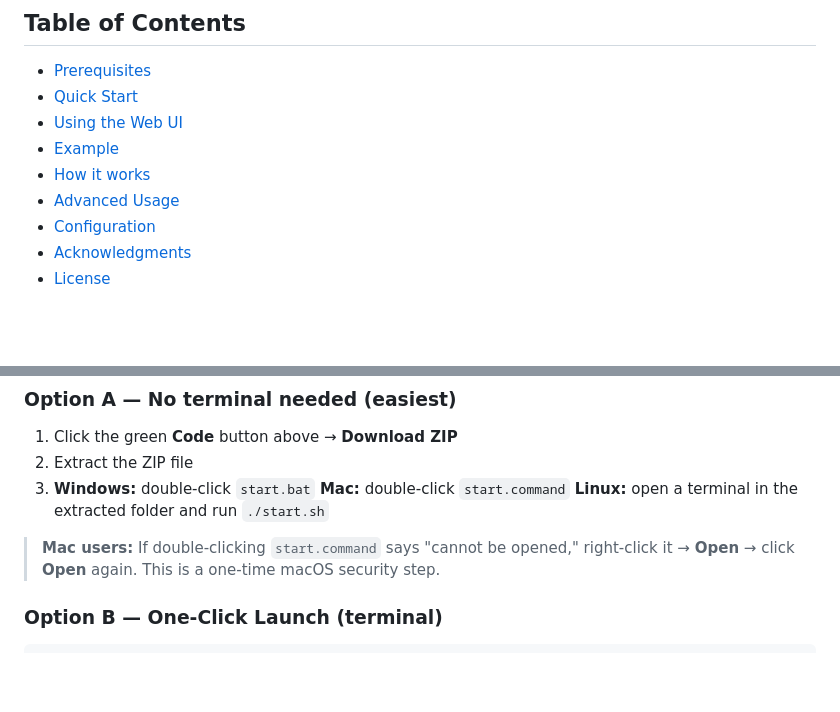
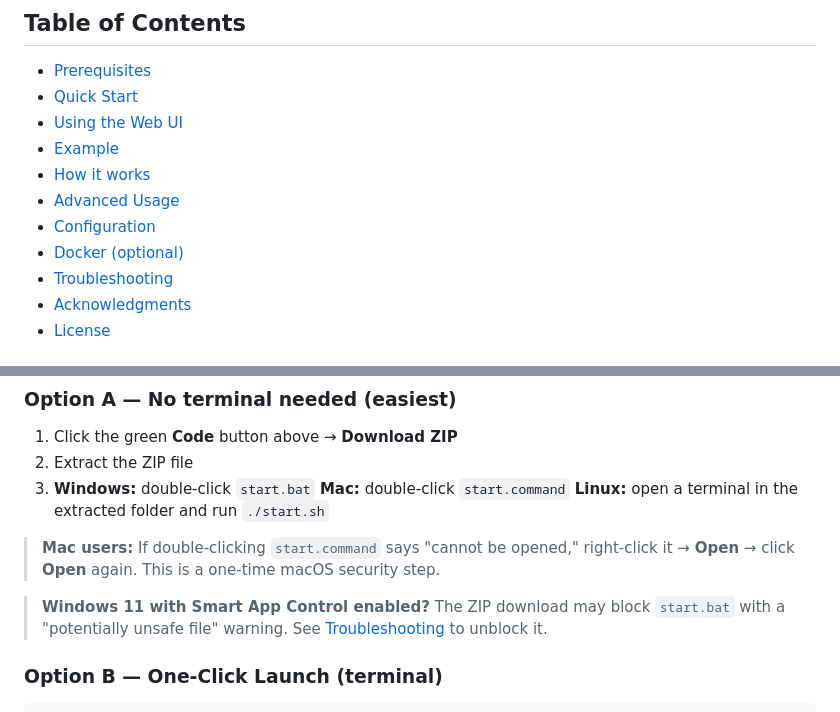
Before and after one commit to nick8592/video-subtitler, a Markdown page: README.md, 2 parts joined by grey strips. GitHub-like rendering; blank space fills up the shorter version.

```diff
--- a/README.md
+++ b/README.md
@@ -30,6 +30,8 @@ For creators who want subtitles without uploading to cloud services or paying fo
 - [How it works](#how-it-works)
 - [Advanced Usage](#advanced-usage)
 - [Configuration](#configuration)
+- [Docker (optional)](#option-d--docker-optional-advanced)
+- [Troubleshooting](#troubleshooting)
 - [Acknowledgments](#acknowledgments)
 - [License](#license)
 
@@ -50,6 +52,8 @@ For creators who want subtitles without uploading to cloud services or paying fo
    **Linux:** open a terminal in the extracted folder and run `./start.sh`
 
 > **Mac users:** If double-clicking `start.command` says "cannot be opened," right-click it → **Open** → click **Open** again. This is a one-time macOS security step.
+
+> **Windows 11 with Smart App Control enabled?** The ZIP download may block `start.bat` with a "potentially unsafe file" warning. See [Troubleshooting](#troubleshooting) to unblock it.
 
 ### Option B — One-Click Launch (terminal)
 
```
Also changed, not shown: other parts of README.md (+31 -2 lines).
